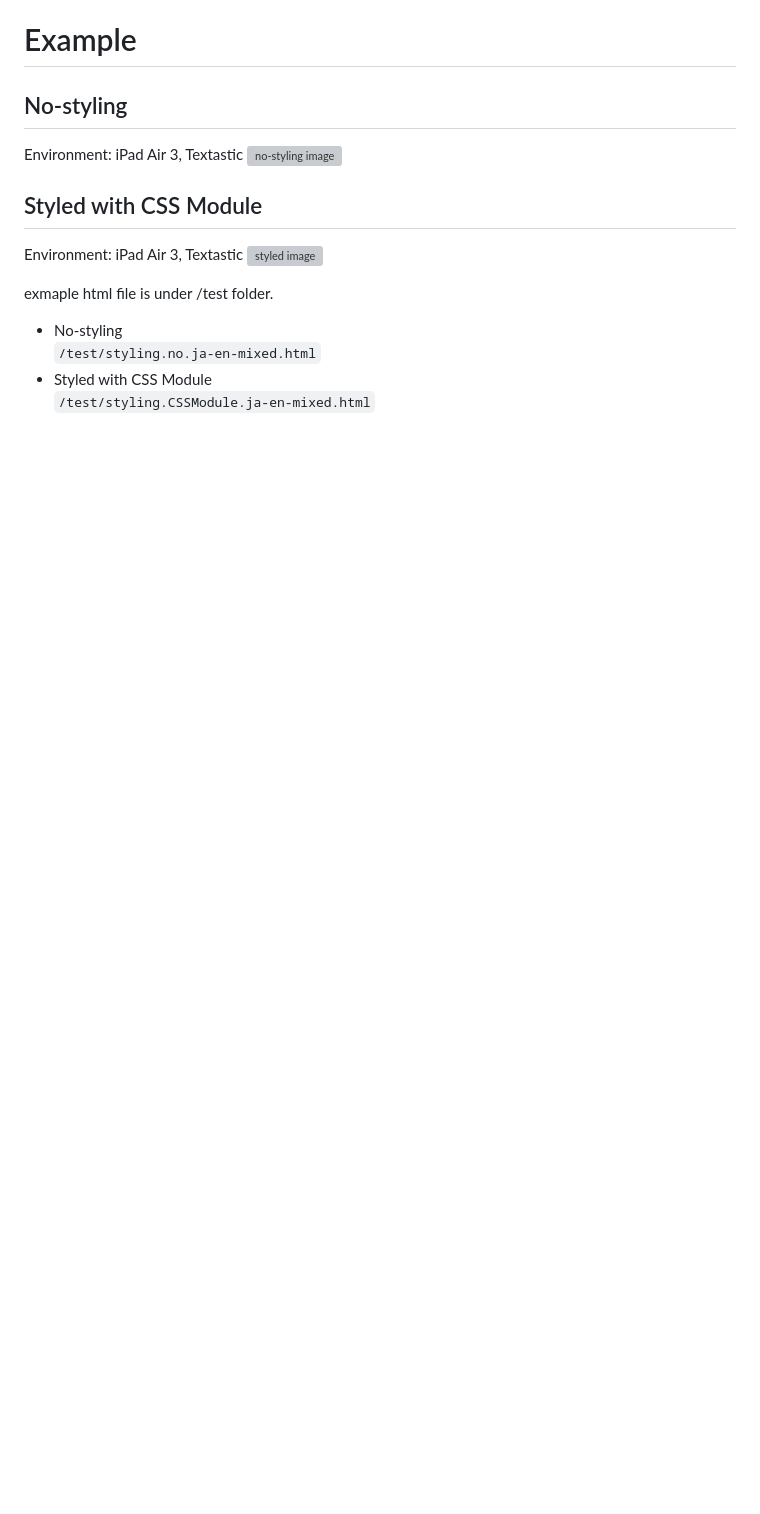
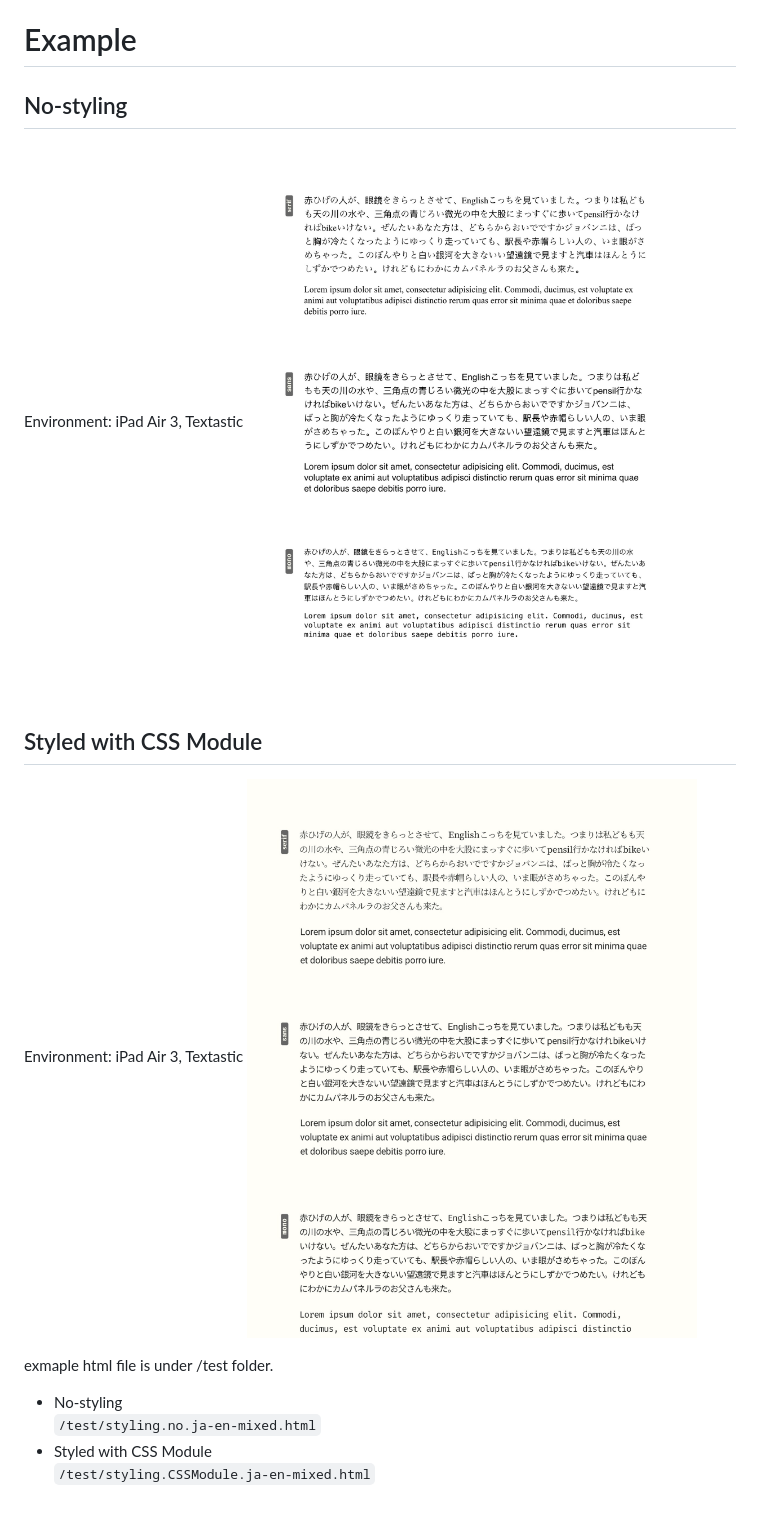
Before and after one commit to azmok/CSSModules, a Markdown page: README.md, the part around the change. Rendered like a GitHub page; pictures changed too: src/img/noStyled.jpg (added), src/img/styled.jpg (added); blank space fills up the shorter version; grey boxes are pictures that could not be loaded.

```diff
--- a/README.md
+++ b/README.md
@@ -27,11 +27,11 @@ For Japanes developers wrting articles or managing bloging website without hussl
 # Example
 ## No-styling
 Environment: iPad Air 3, Textastic
-![no-styling image](src/img/no-styling.jpeg)
+![no-styling image](src/img/noStyled.jpg)
 
 ## Styled with CSS Module
 Environment: iPad Air 3, Textastic
-![styled image](src/img/styled.jpeg)
+![styled image](src/img/styled.jpg)
 
 
 
```
Also changed, not shown: 3 other files.
